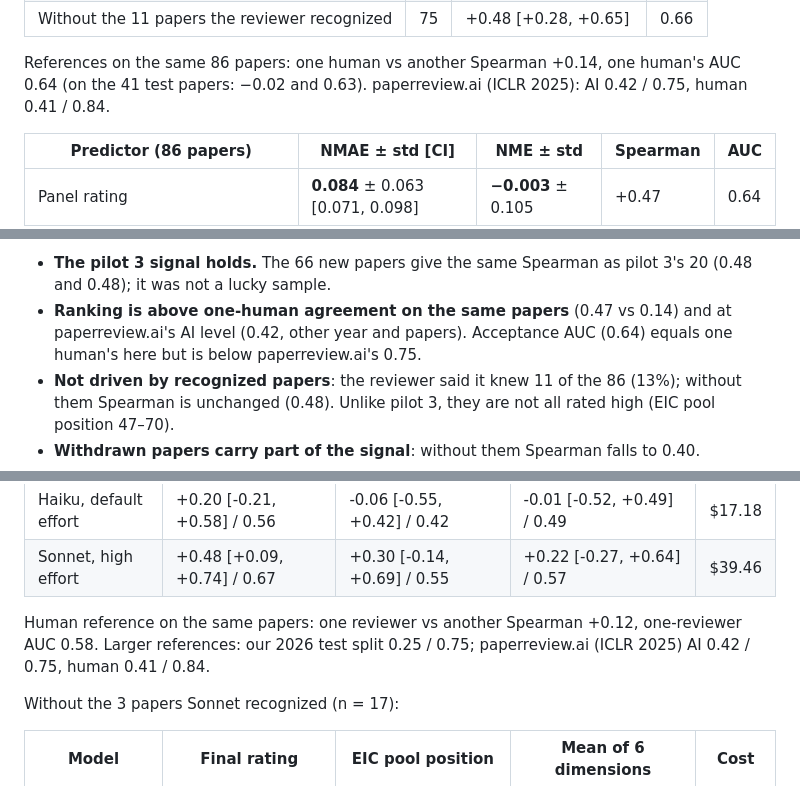
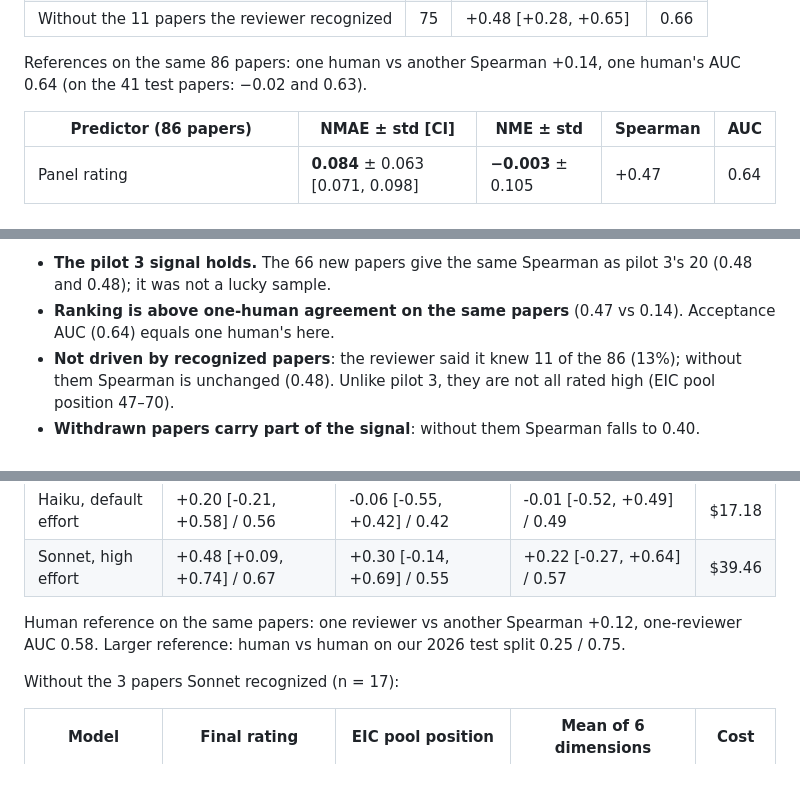
Before and after one commit to Shyandram/academic-paper-reviewer.skill, a Markdown page: evals/REPORT_iclr2026_pilots.md, 3 parts joined by grey strips. Drawn GitHub-style.

Commit message:
Remove the comparison with paperreview.ai
Its numbers come from another year and other papers. The protocol
attribution stays.

Co-Authored-By: Claude Fable 5.2 <noreply@anthropic.com>
Claude-Session: https://claude.ai/code/session_01HwChcbozL9hXJ7zX6Vr6pN

```diff
--- a/evals/REPORT_iclr2026_pilots.md
+++ b/evals/REPORT_iclr2026_pilots.md
@@ -44,8 +44,7 @@ the mean human rating [bootstrap 95% CI] / AUC for acceptance:
 | Without the 11 papers the reviewer recognized | 75 | +0.48 [+0.28, +0.65] | 0.66 |
 
 References on the same 86 papers: one human vs another Spearman +0.14, one human's AUC 0.64
-(on the 41 test papers: −0.02 and 0.63). paperreview.ai (ICLR 2025): AI 0.42 / 0.75,
-human 0.41 / 0.84.
+(on the 41 test papers: −0.02 and 0.63).
 
 | Predictor (86 papers) | NMAE ± std [CI] | NME ± std | Spearman | AUC |
 |---|---|---|---|---|
@@ -73,9 +72,8 @@ accepted − rejected gap is 0.35 points against the humans' 1.39.
 
 - **The pilot 3 signal holds.** The 66 new papers give the same Spearman as pilot 3's 20
   (0.48 and 0.48); it was not a lucky sample.
-- **Ranking is above one-human agreement on the same papers** (0.47 vs 0.14) and at
-  paperreview.ai's AI level (0.42, other year and papers). Acceptance AUC (0.64) equals one
-  human's here but is below paperreview.ai's 0.75.
+- **Ranking is above one-human agreement on the same papers** (0.47 vs 0.14). Acceptance AUC (0.64) equals one
+  human's here.
 - **Not driven by recognized papers**: the reviewer said it knew 11 of the 86 (13%); without
   them Spearman is unchanged (0.48). Unlike pilot 3, they are not all rated high (EIC pool
   position 47–70).
@@ -98,7 +96,7 @@ Each cell: Spearman with the mean human rating [bootstrap 95% CI] / AUC for acce
 | Sonnet, high effort | +0.48 [+0.09, +0.74] / 0.67 | +0.30 [-0.14, +0.69] / 0.55 | +0.22 [-0.27, +0.64] / 0.57 | $39.46 |
 
 Human reference on the same papers: one reviewer vs another Spearman +0.12, one-reviewer AUC 0.58.
-Larger references: our 2026 test split 0.25 / 0.75; paperreview.ai (ICLR 2025) AI 0.42 / 0.75, human 0.41 / 0.84.
+Larger reference: human vs human on our 2026 test split 0.25 / 0.75.
 
 Without the 3 papers Sonnet recognized (n = 17):
 
```
Also changed, not shown: other parts of evals/REPORT_iclr2026_pilots.md (+1 -1 lines), README.md (+0 -1 lines).
